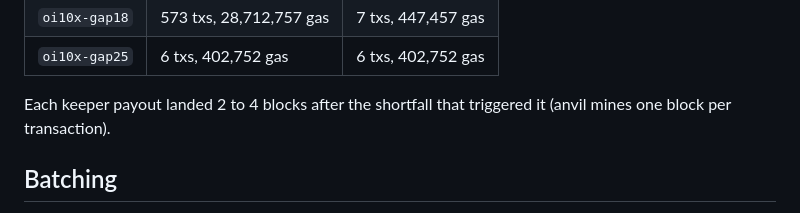
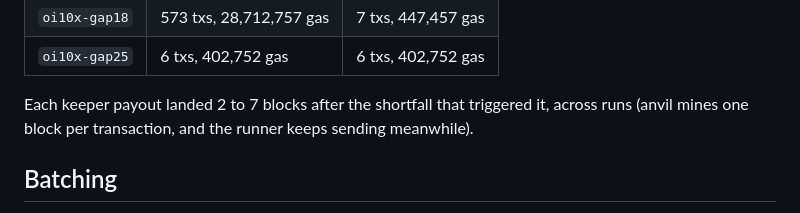
Before and after one commit to resistingdestiny/spillway, a Markdown page: watcher/README.md, the part around the change. Rendered like a GitHub page.

Commit message:
watcher: readme states the keeper latency seen across runs
Co-Authored-By: Claude Opus 5.5 <noreply@anthropic.com>

```diff
--- a/watcher/README.md
+++ b/watcher/README.md
@@ -42,7 +42,7 @@ Transactions and gas for each scenario: every runner and keeper transaction, inc
 | `oi10x-gap18` | 573 txs, 28,712,757 gas | 7 txs, 447,457 gas |
 | `oi10x-gap25` | 6 txs, 402,752 gas | 6 txs, 402,752 gas |
 
-Each keeper payout landed 2 to 4 blocks after the shortfall that triggered it (anvil mines one block per transaction).
+Each keeper payout landed 2 to 7 blocks after the shortfall that triggered it, across runs (anvil mines one block per transaction, and the runner keeps sending meanwhile).
 
 ## Batching
 
```
